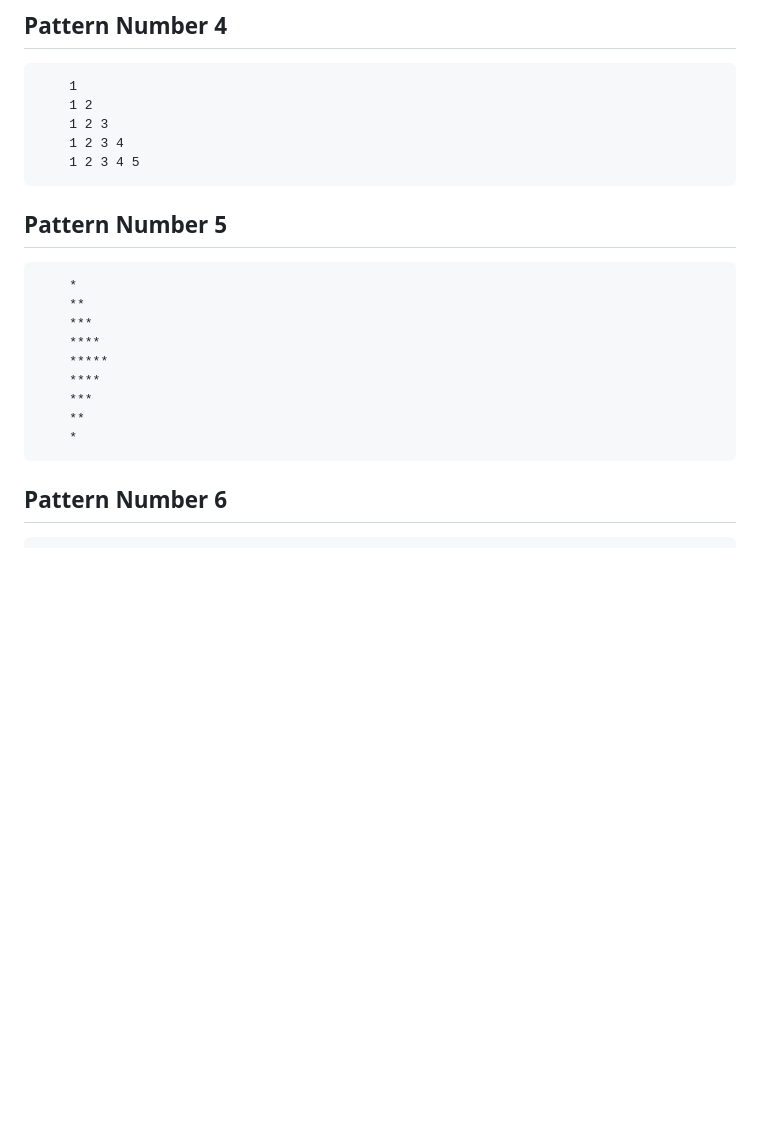
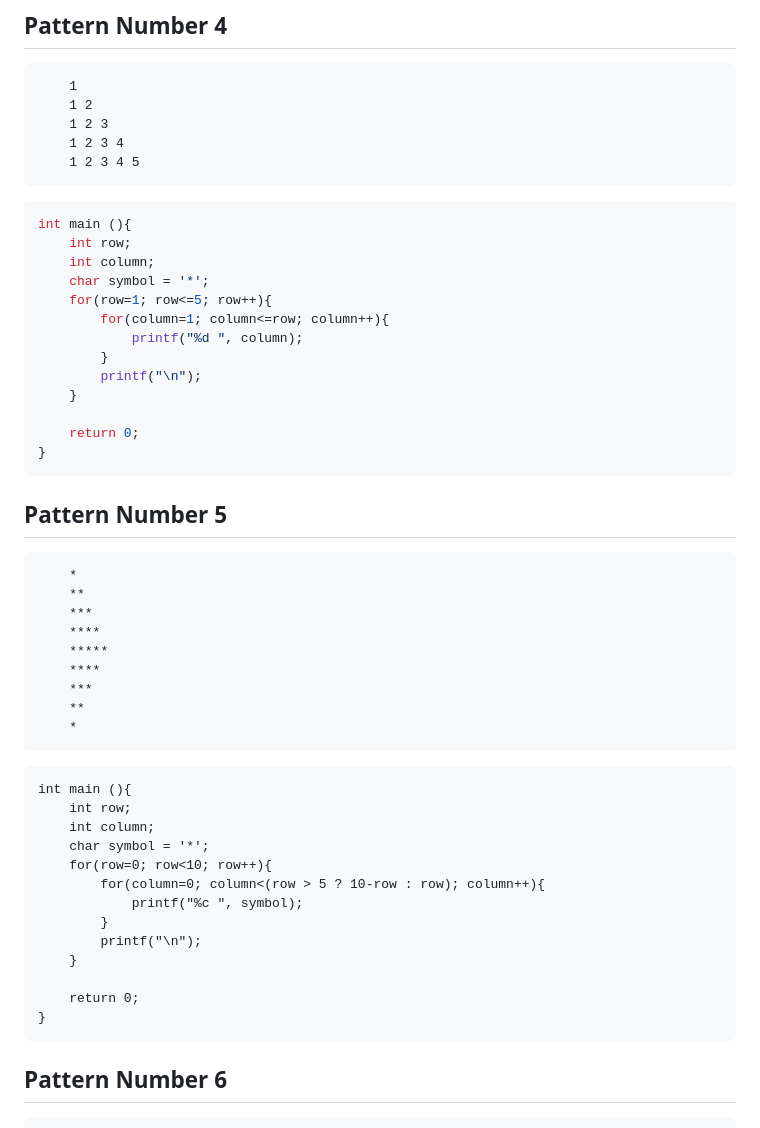
Before and after one commit to The-Leo/PROGRAMMING-NOTES, a Markdown page: C-PROGRAMMING/patterns.md, the part around the change. Rendered like a GitHub page; blank space fills up the shorter version.

Commit message:
Solve pattern 4 & 5
Pattern 5 includes a ternary operator

````diff
--- a/C-PROGRAMMING/patterns.md
+++ b/C-PROGRAMMING/patterns.md
@@ -101,6 +101,22 @@ int main(){
     1 2 3 4
     1 2 3 4 5
 ```
+```c
+int main (){
+    int row;
+    int column;
+    char symbol = '*';
+    for(row=1; row<=5; row++){
+        for(column=1; column<=row; column++){
+            printf("%d ", column);
+        }
+        printf("\n");
+    }
+
+    return 0;
+}
+```
+
 
 ## Pattern Number 5
 ```
@@ -114,6 +130,23 @@ int main(){
     **
     *
 ```
+
+```
+int main (){
+    int row;
+    int column;
+    char symbol = '*';
+    for(row=0; row<10; row++){
+        for(column=0; column<(row > 5 ? 10-row : row); column++){
+            printf("%c ", symbol);
+        }
+        printf("\n");
+    }
+
+    return 0;
+}
+```
+
 
 ## Pattern Number 6
 ```
````
